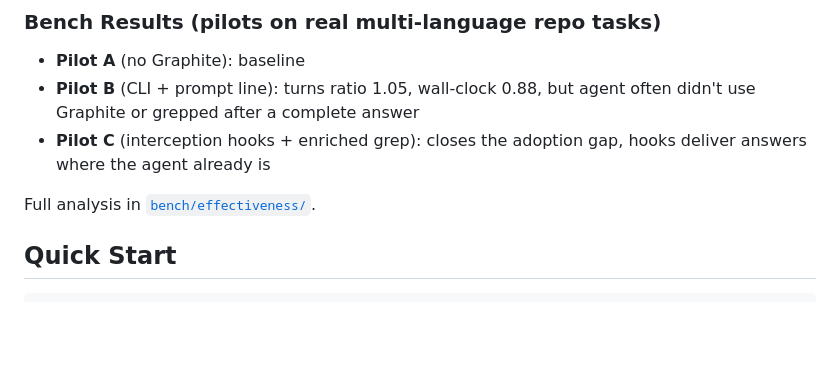
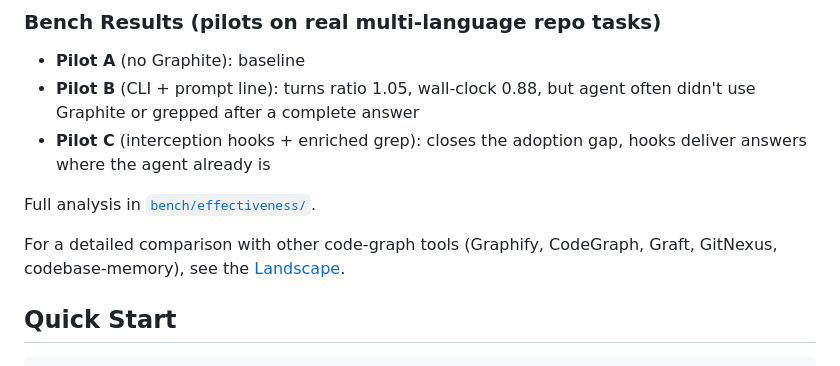
Before and after one commit to daviguides/graphite, a Markdown page: README.md, the part around the change. GitHub-like rendering; blank space fills up the shorter version.

Commit message:
feat: add landscape comparison doc, link from README

````diff
--- a/README.md
+++ b/README.md
@@ -57,6 +57,8 @@ graph TD
 
 Full analysis in [`bench/effectiveness/`](bench/effectiveness/).
 
+For a detailed comparison with other code-graph tools (Graphify, CodeGraph, Graft, GitNexus, codebase-memory), see the [Landscape](https://tiphareth.com.br/graphite/docs/landscape/).
+
 ## Quick Start
 
 ```bash
````
Also changed, not shown: 1 other file.
